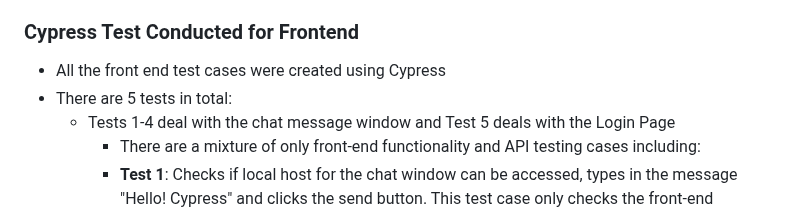
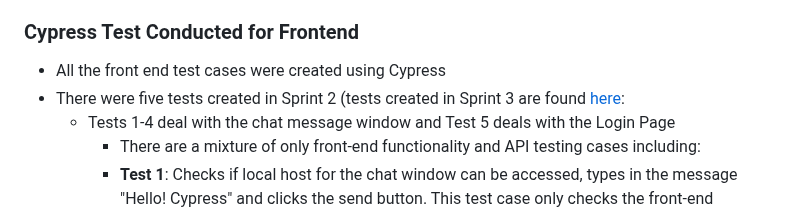
Before and after one commit to SWEGroup39/GatorChatApp, a Markdown page: Sprint3.md, the part around one of its changes. Drawn GitHub-style.

```diff
--- a/Sprint3.md
+++ b/Sprint3.md
@@ -124,7 +124,7 @@
 
 ### Cypress Test Conducted for Frontend
 - All the front end test cases were created using Cypress
-- There are 5 tests in total:
+- There were five tests created in Sprint 2 (tests created in Sprint 3 are found [here](#Cypress):
    - Tests 1-4 deal with the chat message window and Test 5 deals with the Login Page
      - There are a mixture of only front-end functionality and API testing cases including:
      - **Test 1**: Checks if local host for the chat window can be accessed, types in the message "Hello! Cypress" and clicks the send button. This test case only checks the front-end functionality and not the API call. There are designated unit tests for the API.
```
Also changed, not shown: other parts of Sprint3.md (+1 -1 lines).
